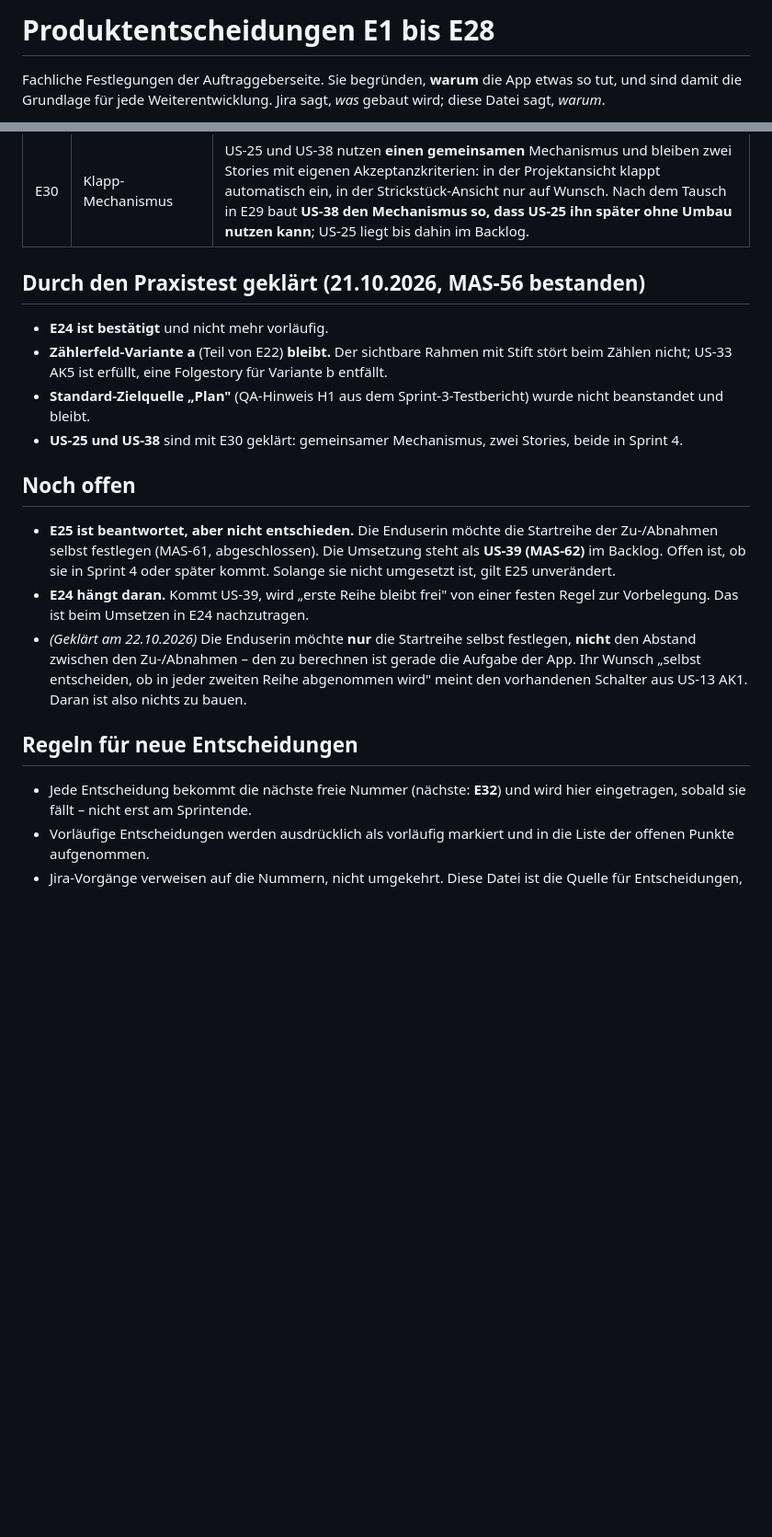
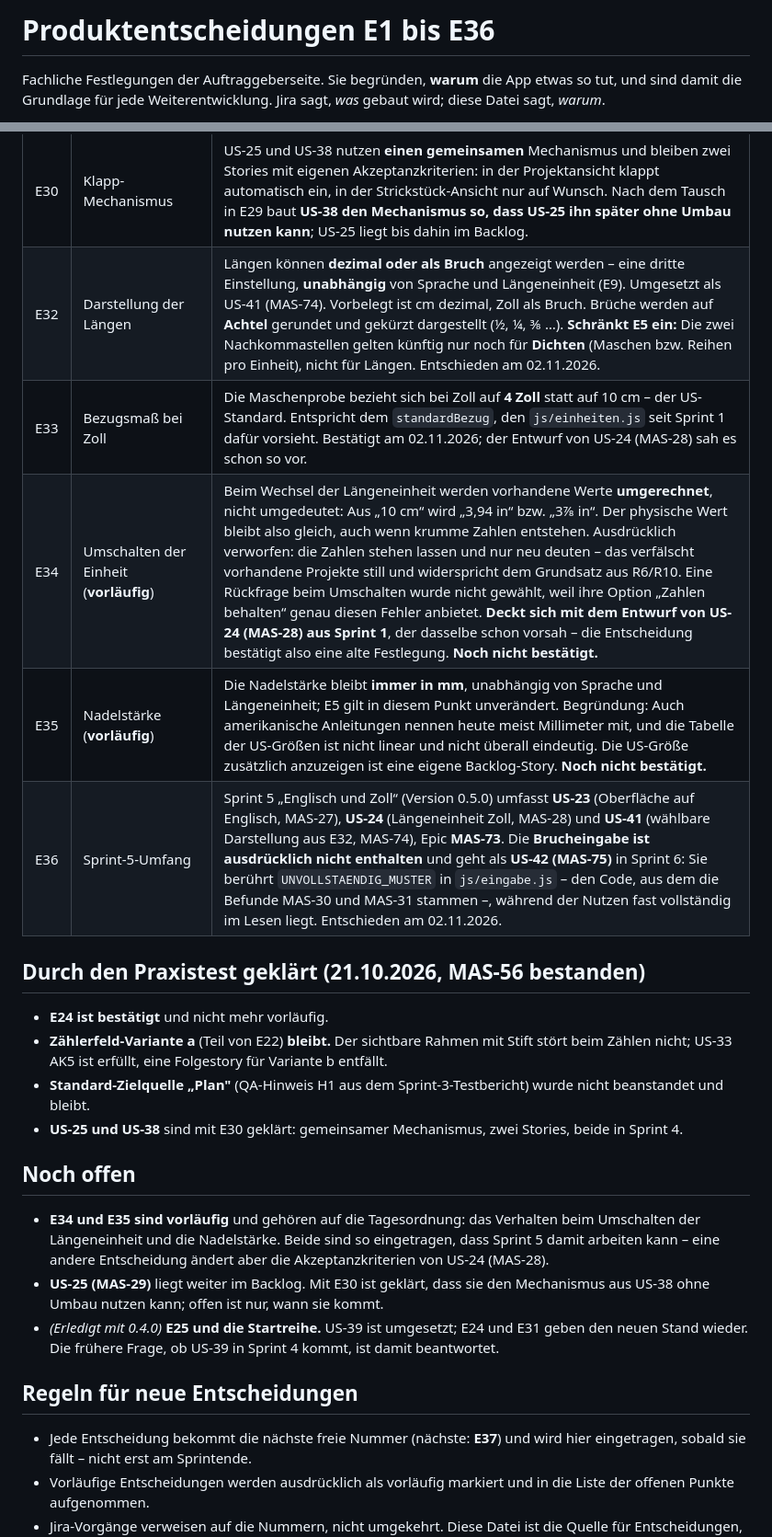
Before and after one commit to michawallburger-dev/maschenrechner, a Markdown page: docs/entscheidungen.md, 2 parts joined by grey strips. Shown at 92% size. GitHub-like rendering; blank space fills up the shorter version.

```diff
--- a/docs/entscheidungen.md
+++ b/docs/entscheidungen.md
@@ -1,4 +1,4 @@
-# Produktentscheidungen E1 bis E28
+# Produktentscheidungen E1 bis E36
 
 Fachliche Festlegungen der Auftraggeberseite. Sie begründen, **warum** die App etwas so tut, und
 sind damit die Grundlage für jede Weiterentwicklung. Jira sagt, *was* gebaut wird; diese Datei
@@ -45,6 +45,11 @@ Datei gepflegt**, nicht der Schnappschuss.
 | E29 | Sprint-4-Umfang | Sprint 4 „Überblick beim Stricken" (Epic MAS-60, Version 0.4.0) umfasst MAS-57 (Kartentitel berichtigen), US-37 (Maschenzahl je Ereignis), **US-39 (Startreihe selbst festlegen)** und US-38 (Kacheln zusammenklappen). **Noch am 22.10.2026 getauscht:** US-39 kam hinzu, US-25 ging dafür zurück in den Backlog. Begründung: US-39 ist ein fachlicher Wunsch der Enduserin, US-25 nur Bequemlichkeit – und so wird `js/plan.js` nur einmal angefasst statt zweimal. |
 | E31 | Startreihe: Vorbelegung | Das Feld für die Startreihe der Zu-/Abnahmen ist **leer** vorbelegt, und leer bedeutet **„automatisch"**: Reihe 2 ohne „nur jede 2. Reihe/Runde", Reihe 3 mit der Option – genau das bisherige Verhalten. Setzt die Nutzerin einen eigenen Wert, gilt er unverändert, und die Parität folgt ihrer Wahl. Berichtigt AK1 von US-39 (MAS-62); Hintergrund ist der Architekturbefund H3. Abgestimmt mit der Enduserin. |
 | E30 | Klapp-Mechanismus | US-25 und US-38 nutzen **einen gemeinsamen** Mechanismus und bleiben zwei Stories mit eigenen Akzeptanzkriterien: in der Projektansicht klappt automatisch ein, in der Strickstück-Ansicht nur auf Wunsch. Nach dem Tausch in E29 baut **US-38 den Mechanismus so, dass US-25 ihn später ohne Umbau nutzen kann**; US-25 liegt bis dahin im Backlog. |
+| E32 | Darstellung der Längen | Längen können **dezimal oder als Bruch** angezeigt werden – eine dritte Einstellung, **unabhängig** von Sprache und Längeneinheit (E9). Umgesetzt als US-41 (MAS-74). Vorbelegt ist cm dezimal, Zoll als Bruch. Brüche werden auf **Achtel** gerundet und gekürzt dargestellt (½, ¼, ⅜ …). **Schränkt E5 ein:** Die zwei Nachkommastellen gelten künftig nur noch für **Dichten** (Maschen bzw. Reihen pro Einheit), nicht für Längen. Entschieden am 02.11.2026. |
+| E33 | Bezugsmaß bei Zoll | Die Maschenprobe bezieht sich bei Zoll auf **4 Zoll** statt auf 10 cm – der US-Standard. Entspricht dem `standardBezug`, den `js/einheiten.js` seit Sprint 1 dafür vorsieht. Bestätigt am 02.11.2026; der Entwurf von US-24 (MAS-28) sah es schon so vor. |
+| E34 | Umschalten der Einheit (**vorläufig**) | Beim Wechsel der Längeneinheit werden vorhandene Werte **umgerechnet**, nicht umgedeutet: Aus „10 cm“ wird „3,94 in“ bzw. „3⅞ in“. Der physische Wert bleibt also gleich, auch wenn krumme Zahlen entstehen. Ausdrücklich verworfen: die Zahlen stehen lassen und nur neu deuten – das verfälscht vorhandene Projekte still und widerspricht dem Grundsatz aus R6/R10. Eine Rückfrage beim Umschalten wurde nicht gewählt, weil ihre Option „Zahlen behalten“ genau diesen Fehler anbietet. **Deckt sich mit dem Entwurf von US-24 (MAS-28) aus Sprint 1**, der dasselbe schon vorsah – die Entscheidung bestätigt also eine alte Festlegung. **Noch nicht bestätigt.** |
+| E35 | Nadelstärke (**vorläufig**) | Die Nadelstärke bleibt **immer in mm**, unabhängig von Sprache und Längeneinheit; E5 gilt in diesem Punkt unverändert. Begründung: Auch amerikanische Anleitungen nennen heute meist Millimeter mit, und die Tabelle der US-Größen ist nicht linear und nicht überall eindeutig. Die US-Größe zusätzlich anzuzeigen ist eine eigene Backlog-Story. **Noch nicht bestätigt.** |
+| E36 | Sprint-5-Umfang | Sprint 5 „Englisch und Zoll“ (Version 0.5.0) umfasst **US-23** (Oberfläche auf Englisch, MAS-27), **US-24** (Längeneinheit Zoll, MAS-28) und **US-41** (wählbare Darstellung aus E32, MAS-74), Epic **MAS-73**. Die **Bruch­eingabe ist ausdrücklich nicht enthalten** und geht als **US-42 (MAS-75)** in Sprint 6: Sie berührt `UNVOLLSTAENDIG_MUSTER` in `js/eingabe.js` – den Code, aus dem die Befunde MAS-30 und MAS-31 stammen –, während der Nutzen fast vollständig im Lesen liegt. Entschieden am 02.11.2026. |
 
 ## Durch den Praxistest geklärt (21.10.2026, MAS-56 bestanden)
 
@@ -58,20 +63,17 @@ Datei gepflegt**, nicht der Schnappschuss.
 
 ## Noch offen
 
-- **E25 ist beantwortet, aber nicht entschieden.** Die Enduserin möchte die Startreihe der
-  Zu-/Abnahmen selbst festlegen (MAS-61, abgeschlossen). Die Umsetzung steht als **US-39
-  (MAS-62)** im Backlog. Offen ist, ob sie in Sprint 4 oder später kommt. Solange sie nicht
-  umgesetzt ist, gilt E25 unverändert.
-- **E24 hängt daran.** Kommt US-39, wird „erste Reihe bleibt frei" von einer festen Regel zur
-  Vorbelegung. Das ist beim Umsetzen in E24 nachzutragen.
-- *(Geklärt am 22.10.2026)* Die Enduserin möchte **nur** die Startreihe selbst festlegen, **nicht**
-  den Abstand zwischen den Zu-/Abnahmen – den zu berechnen ist gerade die Aufgabe der App. Ihr
-  Wunsch „selbst entscheiden, ob in jeder zweiten Reihe abgenommen wird" meint den vorhandenen
-  Schalter aus US-13 AK1. Daran ist also nichts zu bauen.
+- **E34 und E35 sind vorläufig** und gehören auf die Tagesordnung: das Verhalten beim Umschalten
+  der Längeneinheit und die Nadelstärke. Beide sind so eingetragen, dass Sprint 5 damit arbeiten
+  kann – eine andere Entscheidung ändert aber die Akzeptanzkriterien von US-24 (MAS-28).
+- **US-25 (MAS-29)** liegt weiter im Backlog. Mit E30 ist geklärt, dass sie den Mechanismus aus
+  US-38 ohne Umbau nutzen kann; offen ist nur, wann sie kommt.
+- *(Erledigt mit 0.4.0)* **E25 und die Startreihe.** US-39 ist umgesetzt; E24 und E31 geben den
+  neuen Stand wieder. Die frühere Frage, ob US-39 in Sprint 4 kommt, ist damit beantwortet.
 
 ## Regeln für neue Entscheidungen
 
-- Jede Entscheidung bekommt die nächste freie Nummer (nächste: **E32**) und wird hier eingetragen,
+- Jede Entscheidung bekommt die nächste freie Nummer (nächste: **E37**) und wird hier eingetragen,
   sobald sie fällt – nicht erst am Sprintende.
 - Vorläufige Entscheidungen werden ausdrücklich als vorläufig markiert und in die Liste der
   offenen Punkte aufgenommen.
```
Also changed, not shown: docs/STATUS.md (+48 -27 lines).
